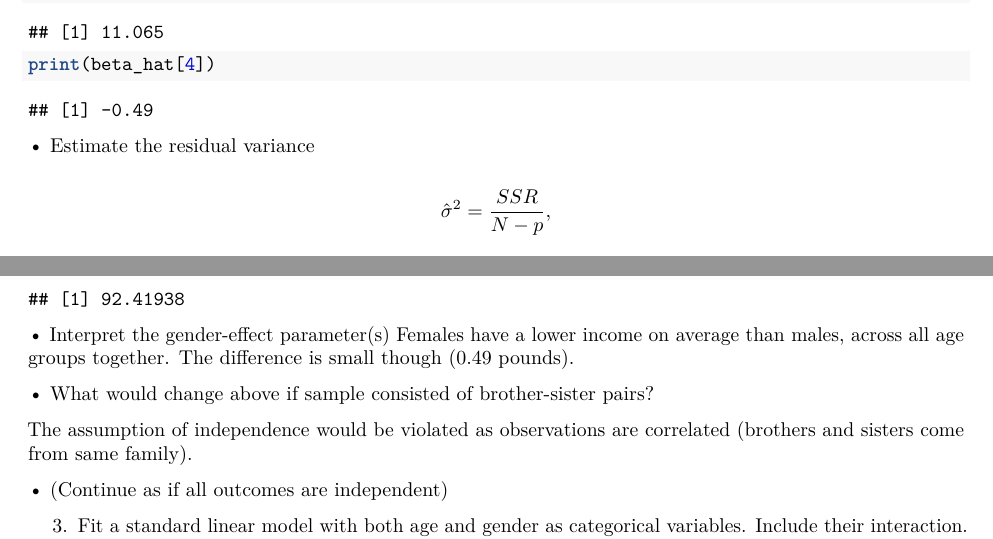
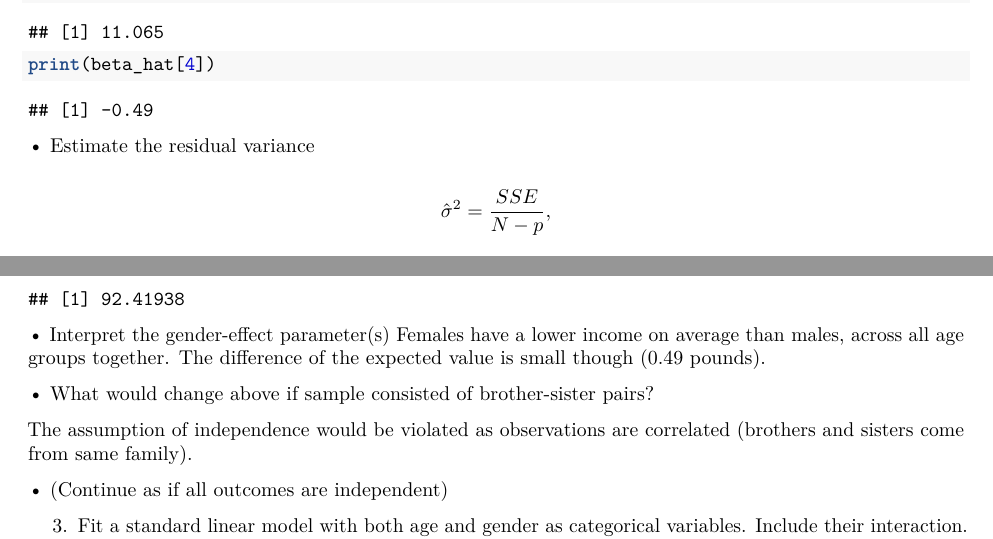
Before and after one commit to Bart01Smets/CDA-project, an R Markdown document (theoretical_exercise.rmd): two parts of pages 3 and 4 of 4, joined at a grey line, cut so that both start at the same text. Rendered offline with R 4.5, knitr and Pandoc, then LaTeX, with nearby package versions.

Commit message:
kleine aanpassingen

````diff
--- a/theoretical_exercise.rmd
+++ b/theoretical_exercise.rmd
@@ -119,7 +119,7 @@ print(beta_hat[4])
 
 
 $$
-\hat{\sigma}^2 = \frac{SSR}{N - p},
+\hat{\sigma}^2 = \frac{SSE}{N - p},
 $$
 
 where
@@ -183,7 +183,7 @@ print(resvar)
 ```
 
 • Interpret the gender-effect parameter(s)
-Females have a lower income on average than males, across all age groups together. The difference is small though (0.49 pounds).
+Females have a lower income on average than males, across all age groups together. The difference of the expected value is small though (0.49 pounds).
 
 • What would change above if sample consisted of brother-sister pairs?
 
````
Also changed, not shown: theoretical_exercise.rmd (2 more changed lines).
